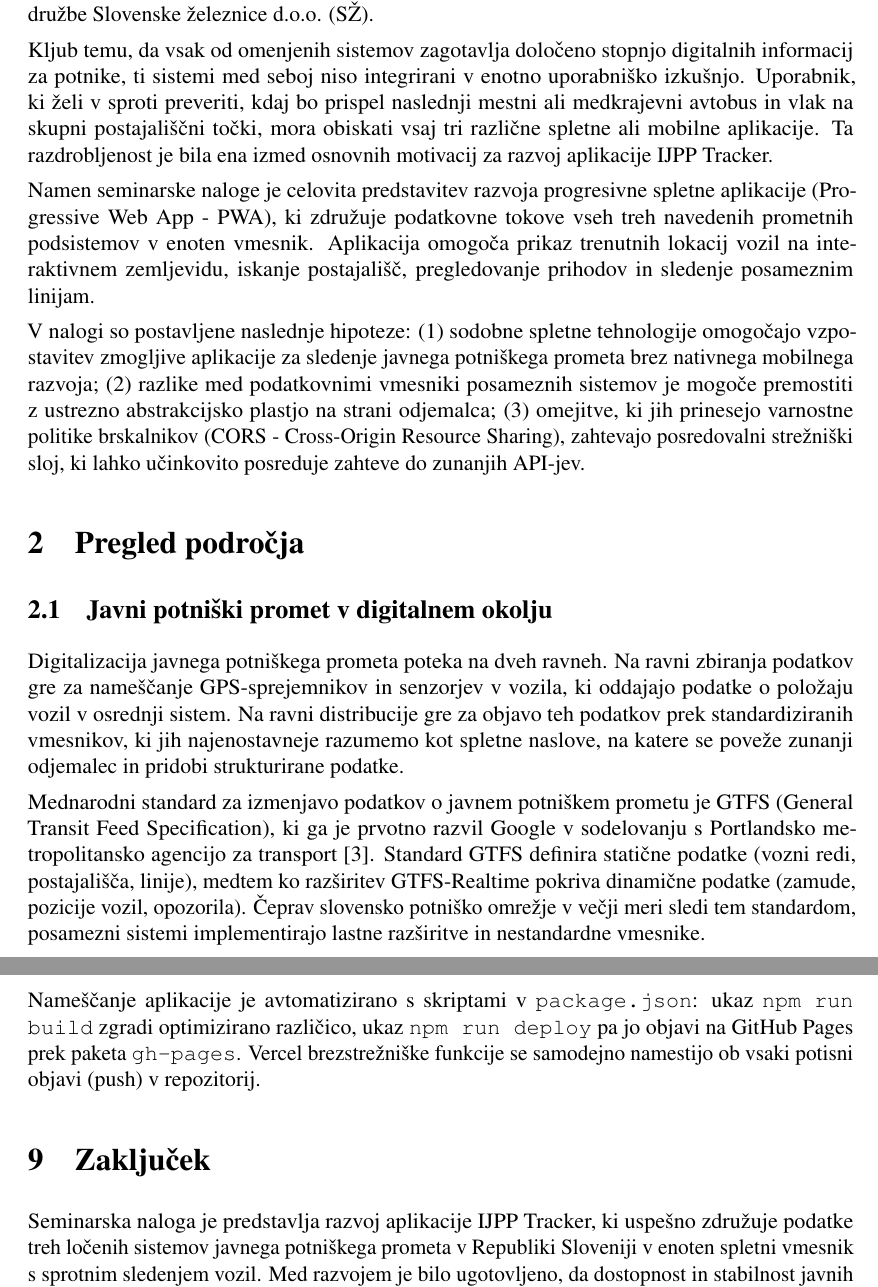
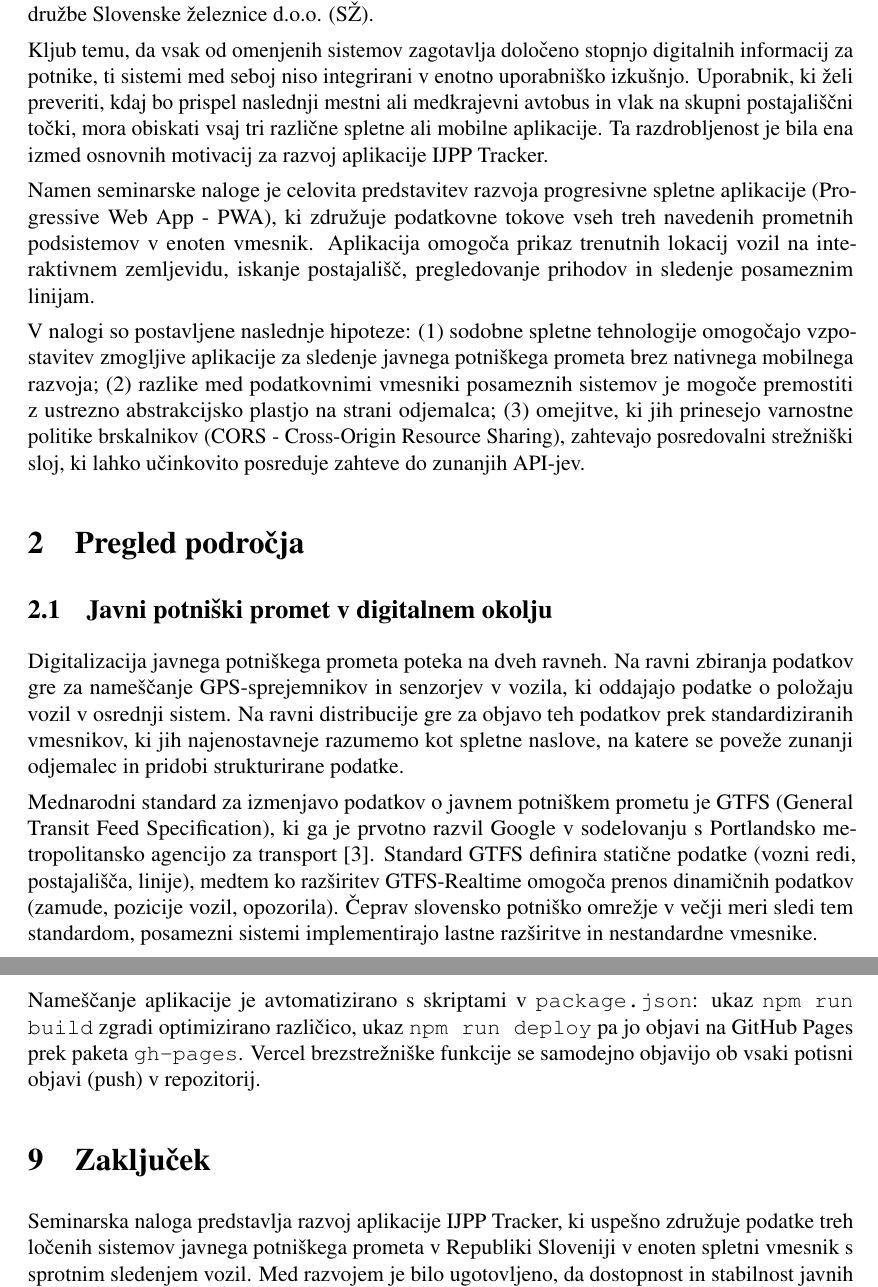
Before and after one commit to jakecernet/seminarska-matura-rac, a LaTeX document (seminarska.tex): two parts of pages 5 and 17 of 20, joined at a grey line, cut so that both start at the same text. The pictures show the PDF file seminarska.pdf that the author committed with the source.

Commit message:
še več shita

```diff
--- a/seminarska.tex
+++ b/seminarska.tex
@@ -129,7 +129,7 @@ This paper describes the development of a progressive web application (PWA) call
 
 Javni potniški promet v Republiki Sloveniji deluje v okviru večih med seboj delno ločenih sistemov. V Mestni občini Ljubljana avtobusni promet zagotavlja Javno podjetje Ljubljanski potniški promet d.o.o. (LPP), medregijski in primestni avtobusni promet pa koordinira Ministrstvo za infrastrukturo v okviru sistema Integrirani javni potniški promet (IJPP), ki vključuje prevoznike, kot so Arriva Slovenija, Nomago in Marprom. Železniški promet operira v okviru družbe Slovenske železnice d.o.o. (SŽ).
 
-Kljub temu, da vsak od omenjenih sistemov zagotavlja določeno stopnjo digitalnih informacij za potnike, ti sistemi med seboj niso integrirani v enotno uporabniško izkušnjo. Uporabnik, ki želi v sproti preveriti, kdaj bo prispel naslednji mestni ali medkrajevni avtobus in vlak na skupni postajališčni točki, mora obiskati vsaj tri različne spletne ali mobilne aplikacije. Ta razdrobljenost je bila ena izmed osnovnih motivacij za razvoj aplikacije IJPP Tracker.
+Kljub temu, da vsak od omenjenih sistemov zagotavlja določeno stopnjo digitalnih informacij za potnike, ti sistemi med seboj niso integrirani v enotno uporabniško izkušnjo. Uporabnik, ki želi preveriti, kdaj bo prispel naslednji mestni ali medkrajevni avtobus in vlak na skupni postajališčni točki, mora obiskati vsaj tri različne spletne ali mobilne aplikacije. Ta razdrobljenost je bila ena izmed osnovnih motivacij za razvoj aplikacije IJPP Tracker.
 
 Namen seminarske naloge je celovita predstavitev razvoja progresivne spletne aplikacije (Progressive Web App - PWA), ki združuje podatkovne tokove vseh treh navedenih prometnih podsistemov v enoten vmesnik. Aplikacija omogoča prikaz trenutnih lokacij vozil na interaktivnem zemljevidu, iskanje postajališč, pregledovanje prihodov in sledenje posameznim linijam.
 
@@ -141,7 +141,7 @@ V nalogi so postavljene naslednje hipoteze: (1) sodobne spletne tehnologije omog
 
 Digitalizacija javnega potniškega prometa poteka na dveh ravneh. Na ravni zbiranja podatkov gre za nameščanje GPS-sprejemnikov in senzorjev v vozila, ki oddajajo podatke o položaju vozil v osrednji sistem. Na ravni distribucije gre za objavo teh podatkov prek standardiziranih vmesnikov, ki jih najenostavneje razumemo kot spletne naslove, na katere se poveže zunanji odjemalec in pridobi strukturirane podatke.
 
-Mednarodni standard za izmenjavo podatkov o javnem potniškem prometu je GTFS (General Transit Feed Specification), ki ga je prvotno razvil Google v sodelovanju s Portlandsko metropolitansko agencijo za transport \cite{gtfs}. Standard GTFS definira statične podatke (vozni redi, postajališča, linije), medtem ko razširitev GTFS-Realtime pokriva dinamične podatke (zamude, pozicije vozil, opozorila). Čeprav slovensko potniško omrežje v večji meri sledi tem standardom, posamezni sistemi implementirajo lastne razširitve in nestandardne vmesnike.
+Mednarodni standard za izmenjavo podatkov o javnem potniškem prometu je GTFS (General Transit Feed Specification), ki ga je prvotno razvil Google v sodelovanju s Portlandsko metropolitansko agencijo za transport \cite{gtfs}. Standard GTFS definira statične podatke (vozni redi, postajališča, linije), medtem ko razširitev GTFS-Realtime omogoča prenos dinamičnih podatkov (zamude, pozicije vozil, opozorila). Čeprav slovensko potniško omrežje v večji meri sledi tem standardom, posamezni sistemi implementirajo lastne razširitve in nestandardne vmesnike.
 
 \subsection{Obstoječe rešitve in njihove pomanjkljivosti}
 
@@ -583,11 +583,11 @@ Aplikacija je konfigurirana kot PWA prek vtičnika \texttt{vite-plugin-pwa}. PWA
 
 \subsection{Nalaganje aplikacije na GitHub Pages in Vercel}
 
-Nameščanje aplikacije je avtomatizirano s skriptami v \texttt{package.json}: ukaz \texttt{npm run build} zgradi optimizirano različico, ukaz \texttt{npm run deploy} pa jo objavi na GitHub Pages prek paketa \texttt{gh-pages}. Vercel brezstrežniške funkcije se samodejno namestijo ob vsaki potisni objavi (push) v repozitorij.
+Nameščanje aplikacije je avtomatizirano s skriptami v \texttt{package.json}: ukaz \texttt{npm run build} zgradi optimizirano različico, ukaz \texttt{npm run deploy} pa jo objavi na GitHub Pages prek paketa \texttt{gh-pages}. Vercel brezstrežniške funkcije se samodejno objavijo ob vsaki potisni objavi (push) v repozitorij.
 
 \section{Zaključek}
 
-Seminarska naloga je predstavlja razvoj aplikacije IJPP Tracker, ki uspešno združuje podatke treh ločenih sistemov javnega potniškega prometa v Republiki Sloveniji v enoten spletni vmesnik s sprotnim sledenjem vozil. Med razvojem je bilo ugotovljeno, da dostopnost in stabilnost javnih API-jev ostajata izziv: IJPP API vzdržuje ekipa prostovoljcev, prav tako SŽ API, kar pomeni, da lahko pride do občasnih nedostopnosti ali sprememb v strukturi podatkov, ki zahtevajo prilagoditve v aplikaciji.
+Seminarska naloga predstavlja razvoj aplikacije IJPP Tracker, ki uspešno združuje podatke treh ločenih sistemov javnega potniškega prometa v Republiki Sloveniji v enoten spletni vmesnik s sprotnim sledenjem vozil. Med razvojem je bilo ugotovljeno, da dostopnost in stabilnost javnih API-jev ostajata izziv: IJPP API vzdržuje ekipa prostovoljcev, prav tako SŽ API, kar pomeni, da lahko pride do občasnih nedostopnosti ali sprememb v strukturi podatkov, ki zahtevajo prilagoditve v aplikaciji.
 
 \newpage
 \begingroup
```
Also changed, not shown: seminarska.pdf, seminarska.tex (14 more changed lines), 2 other files.
